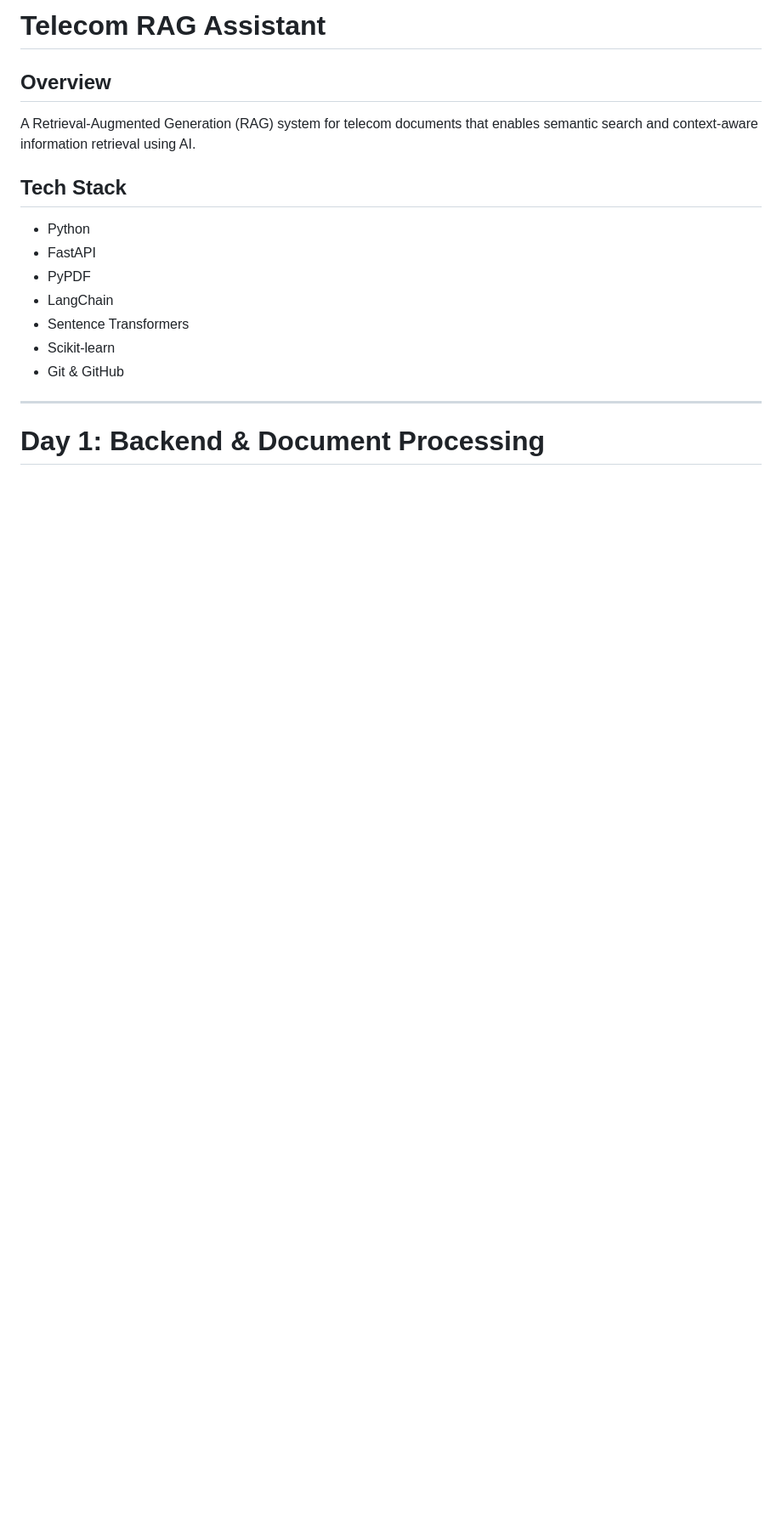
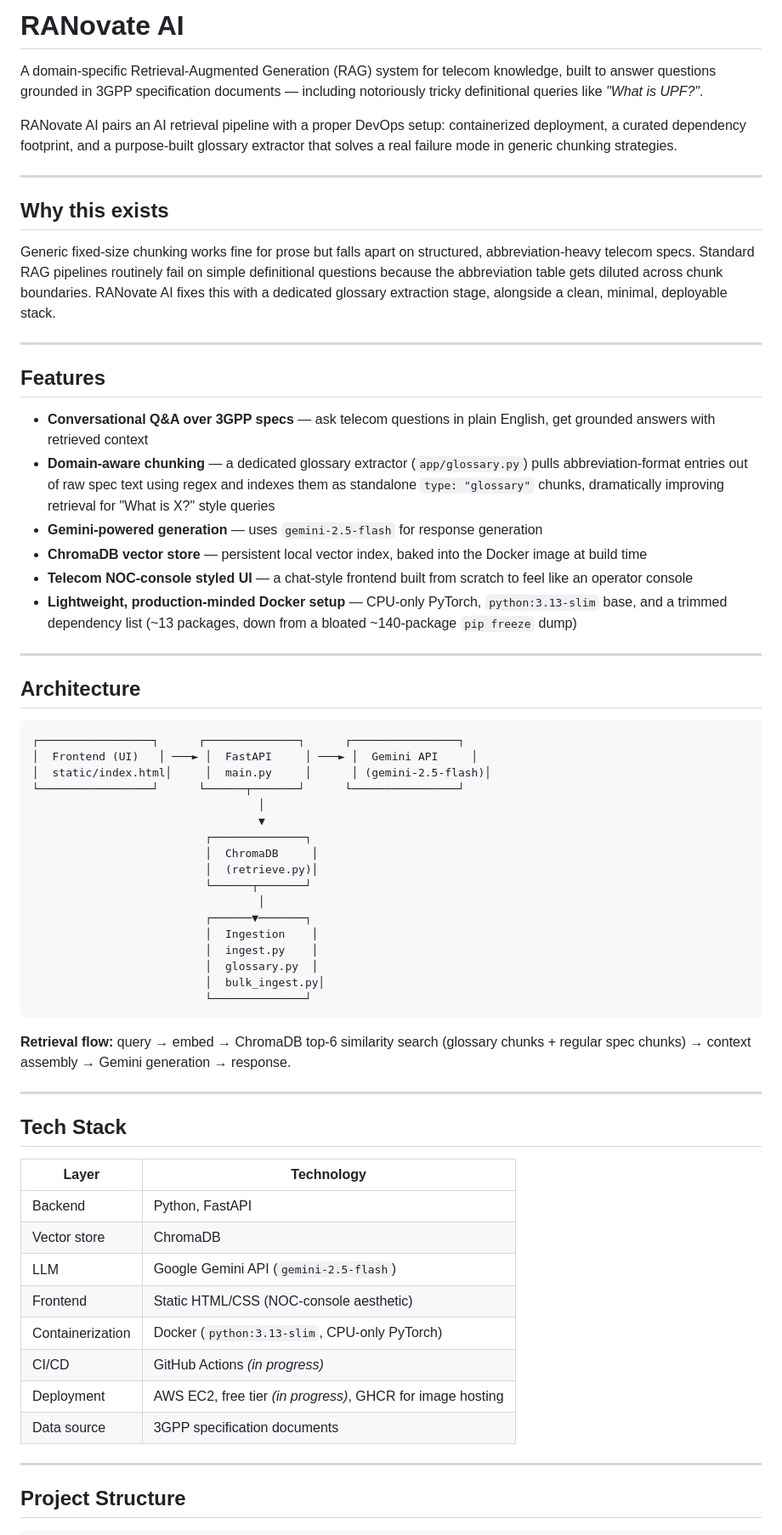
Before and after one commit to Manasv-i/telecom-rag-project, a Markdown page: README.md, the part around one of its changes. Shown at 85% size. Rendered like a GitHub page; blank space fills up the shorter version.

````diff
--- a/README.md
+++ b/README.md
@@ -1,20 +1,68 @@
-# Telecom RAG Assistant
+# RANovate AI
 
-## Overview
+A domain-specific Retrieval-Augmented Generation (RAG) system for telecom knowledge, built to answer questions grounded in 3GPP specification documents — including notoriously tricky definitional queries like *"What is UPF?"*.
 
-A Retrieval-Augmented Generation (RAG) system for telecom documents that enables semantic search and context-aware information retrieval using AI.
+RANovate AI pairs an AI retrieval pipeline with a proper DevOps setup: containerized deployment, a curated dependency footprint, and a purpose-built glossary extractor that solves a real failure mode in generic chunking strategies.
+
+---
+
+## Why this exists
+
+Generic fixed-size chunking works fine for prose but falls apart on structured, abbreviation-heavy telecom specs. Standard RAG pipelines routinely fail on simple definitional questions because the abbreviation table gets diluted across chunk boundaries. RANovate AI fixes this with a dedicated glossary extraction stage, alongside a clean, minimal, deployable stack.
+
+---
+
+## Features
+
+- **Conversational Q&A over 3GPP specs** — ask telecom questions in plain English, get grounded answers with retrieved context
+- **Domain-aware chunking** — a dedicated glossary extractor (`app/glossary.py`) pulls abbreviation-format entries out of raw spec text using regex and indexes them as standalone `type: "glossary"` chunks, dramatically improving retrieval for "What is X?" style queries
+- **Gemini-powered generation** — uses `gemini-2.5-flash` for response generation
+- **ChromaDB vector store** — persistent local vector index, baked into the Docker image at build time
+- **Telecom NOC-console styled UI** — a chat-style frontend built from scratch to feel like an operator console
+- **Lightweight, production-minded Docker setup** — CPU-only PyTorch, `python:3.13-slim` base, and a trimmed dependency list (~13 packages, down from a bloated ~140-package `pip freeze` dump)
+
+---
+
+## Architecture
+
+```
+┌─────────────────┐      ┌──────────────┐      ┌────────────────┐
+│  Frontend (UI)   │ ───► │  FastAPI     │ ───► │  Gemini API     │
+│  static/index.html│     │  main.py     │      │ (gemini-2.5-flash)│
+└─────────────────┘      └──────┬───────┘      └────────────────┘
+                                  │
+                                  ▼
+                          ┌──────────────┐
+                          │  ChromaDB     │
+                          │  (retrieve.py)│
+                          └──────┬───────┘
+                                  │
+                          ┌──────▼───────┐
+                          │  Ingestion    │
+                          │  ingest.py    │
+                          │  glossary.py  │
+                          │  bulk_ingest.py│
+                          └──────────────┘
+```
+
+**Retrieval flow:** query → embed → ChromaDB top-6 similarity search (glossary chunks + regular spec chunks) → context assembly → Gemini generation → response.
+
+---
 
 ## Tech Stack
 
-* Python
-* FastAPI
-* PyPDF
-* LangChain
-* Sentence Transformers
-* Scikit-learn
-* Git & GitHub
+| Layer | Technology |
+|---|---|
+| Backend | Python, FastAPI |
+| Vector store | ChromaDB |
+| LLM | Google Gemini API (`gemini-2.5-flash`) |
+| Frontend | Static HTML/CSS (NOC-console aesthetic) |
+| Containerization | Docker (`python:3.13-slim`, CPU-only PyTorch) |
+| CI/CD | GitHub Actions *(in progress)* |
+| Deployment | AWS EC2, free tier *(in progress)*, GHCR for image hosting |
+| Data source | 3GPP specification documents |
 
 ---
 
-# Day 1: Backend & Document Processing
+## Project Structure
 
````
Also changed, not shown: other parts of README.md (+73 -228 lines).
